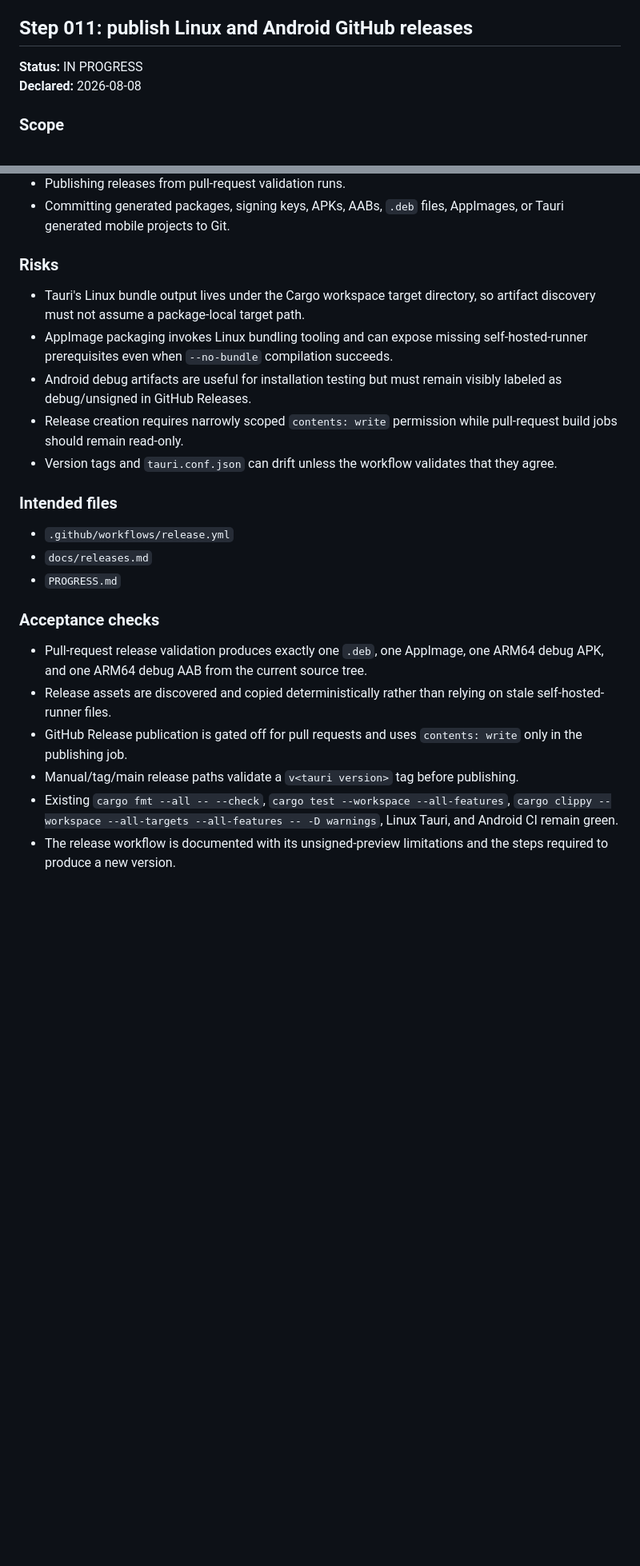
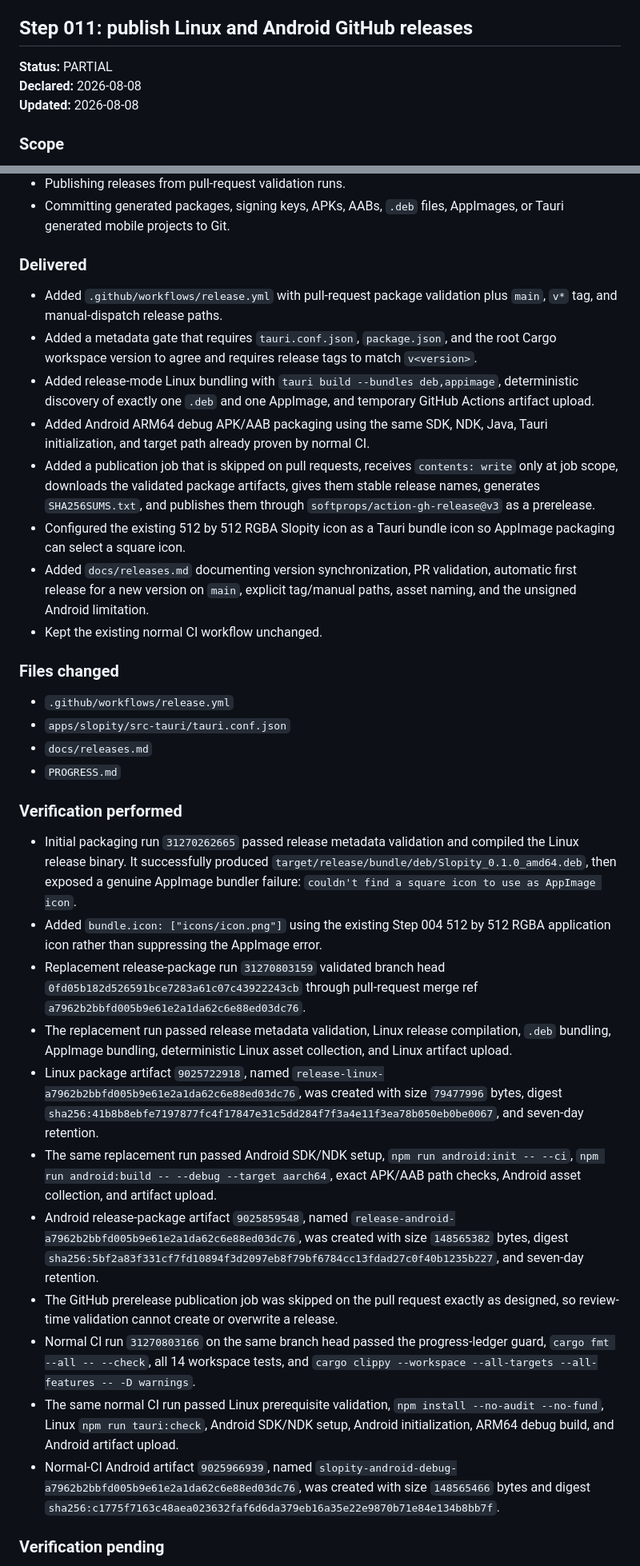
Before and after one commit to MousaXD/Slopity, a Markdown page: PROGRESS.md, 2 parts joined by grey strips. Shown at 80% size. Rendered like a GitHub page; blank space fills up the shorter version.

Commit message:
docs(step-011): record release packaging proof

```diff
--- a/PROGRESS.md
+++ b/PROGRESS.md
@@ -4,8 +4,9 @@ Append new steps at the top. Do not rewrite completed history except to correct
 
 ## Step 011: publish Linux and Android GitHub releases
 
-**Status:** IN PROGRESS
+**Status:** PARTIAL
 **Declared:** 2026-08-08
+**Updated:** 2026-08-08
 
 ### Scope
 
@@ -19,25 +20,37 @@ Add a dedicated release workflow that validates package creation on pull request
 - Publishing releases from pull-request validation runs.
 - Committing generated packages, signing keys, APKs, AABs, `.deb` files, AppImages, or Tauri generated mobile projects to Git.
 
-### Risks
+### Delivered
 
-- Tauri's Linux bundle output lives under the Cargo workspace target directory, so artifact discovery must not assume a package-local target path.
-- AppImage packaging invokes Linux bundling tooling and can expose missing self-hosted-runner prerequisites even when `--no-bundle` compilation succeeds.
-- Android debug artifacts are useful for installation testing but must remain visibly labeled as debug/unsigned in GitHub Releases.
-- Release creation requires narrowly scoped `contents: write` permission while pull-request build jobs should remain read-only.
-- Version tags and `tauri.conf.json` can drift unless the workflow validates that they agree.
+- Added `.github/workflows/release.yml` with pull-request package validation plus `main`, `v*` tag, and manual-dispatch release paths.
+- Added a metadata gate that requires `tauri.conf.json`, `package.json`, and the root Cargo workspace version to agree and requires release tags to match `v<version>`.
+- Added release-mode Linux bundling with `tauri build --bundles deb,appimage`, deterministic discovery of exactly one `.deb` and one AppImage, and temporary GitHub Actions artifact upload.
+- Added Android ARM64 debug APK/AAB packaging using the same SDK, NDK, Java, Tauri initialization, and target path already proven by normal CI.
+- Added a publication job that is skipped on pull requests, receives `contents: write` only at job scope, downloads the validated package artifacts, gives them stable release names, generates `SHA256SUMS.txt`, and publishes them through `softprops/action-gh-release@v3` as a prerelease.
+- Configured the existing 512 by 512 RGBA Slopity icon as a Tauri bundle icon so AppImage packaging can select a square icon.
+- Added `docs/releases.md` documenting version synchronization, PR validation, automatic first release for a new version on `main`, explicit tag/manual paths, asset naming, and the unsigned Android limitation.
+- Kept the existing normal CI workflow unchanged.
 
-### Intended files
+### Files changed
 
 - `.github/workflows/release.yml`
+- `apps/slopity/src-tauri/tauri.conf.json`
 - `docs/releases.md`
 - `PROGRESS.md`
 
-### Acceptance checks
+### Verification performed
 
-- Pull-request release validation produces exactly one `.deb`, one AppImage, one ARM64 debug APK, and one ARM64 debug AAB from the current source tree.
-- Release assets are discovered and copied deterministically rather than relying on stale self-hosted-runner files.
-- GitHub Release publication is gated off for pull requests and uses `contents: write` only in the publishing job.
-- Manual/tag/main release paths validate a `v<tauri version>` tag before publishing.
-- Existing `cargo fmt --all -- --check`, `cargo test --workspace --all-features`, `cargo clippy --workspace --all-targets --all-features -- -D warnings`, Linux Tauri, and Android CI remain green.
-- The release workflow is documented with its unsigned-preview limitations and the steps required to produce a new version.
+- Initial packaging run `31270262665` passed release metadata validation and compiled the Linux release binary. It successfully produced `target/release/bundle/deb/Slopity_0.1.0_amd64.deb`, then exposed a genuine AppImage bundler failure: `couldn't find a square icon to use as AppImage icon`.
+- Added `bundle.icon: ["icons/icon.png"]` using the existing Step 004 512 by 512 RGBA application icon rather than suppressing the AppImage error.
+- Replacement release-package run `31270803159` validated branch head `0fd05b182d526591bce7283a61c07c43922243cb` through pull-request merge ref `a7962b2bbfd005b9e61e2a1da62c6e88ed03dc76`.
+- The replacement run passed release metadata validation, Linux release compilation, `.deb` bundling, AppImage bundling, deterministic Linux asset collection, and Linux artifact upload.
+- Linux package artifact `9025722918`, named `release-linux-a7962b2bbfd005b9e61e2a1da62c6e88ed03dc76`, was created with size `79477996` bytes, digest `sha256:41b8b8ebfe7197877fc4f17847e31c5dd284f7f3a4e11f3ea78b050eb0be0067`, and seven-day retention.
+- The same replacement run passed Android SDK/NDK setup, `npm run android:init -- --ci`, `npm run android:build -- --debug --target aarch64`, exact APK/AAB path checks, Android asset collection, and artifact upload.
+- Android release-package artifact `9025859548`, named `release-android-a7962b2bbfd005b9e61e2a1da62c6e88ed03dc76`, was created with size `148565382` bytes, digest `sha256:5bf2a83f331cf7fd10894f3d2097eb8f79bf6784cc13fdad27c0f40b1235b227`, and seven-day retention.
+- The GitHub prerelease publication job was skipped on the pull request exactly as designed, so review-time validation cannot create or overwrite a release.
+- Normal CI run `31270803166` on the same branch head passed the progress-ledger guard, `cargo fmt --all -- --check`, all 14 workspace tests, and `cargo clippy --workspace --all-targets --all-features -- -D warnings`.
+- The same normal CI run passed Linux prerequisite validation, `npm install --no-audit --no-fund`, Linux `npm run tauri:check`, Android SDK/NDK setup, Android initialization, ARM64 debug build, and Android artifact upload.
+- Normal-CI Android artifact `9025966939`, named `slopity-android-debug-a7962b2bbfd005b9e61e2a1da62c6e88ed03dc76`, was created with size `148565466` bytes and digest `sha256:c1775f7163c48aea023632faf6d6da379eb16a35e22e9870b71e84e134b8bb7f`.
+
+### Verification pending
+
```
Also changed, not shown: other parts of PROGRESS.md (+16 -0 lines).
